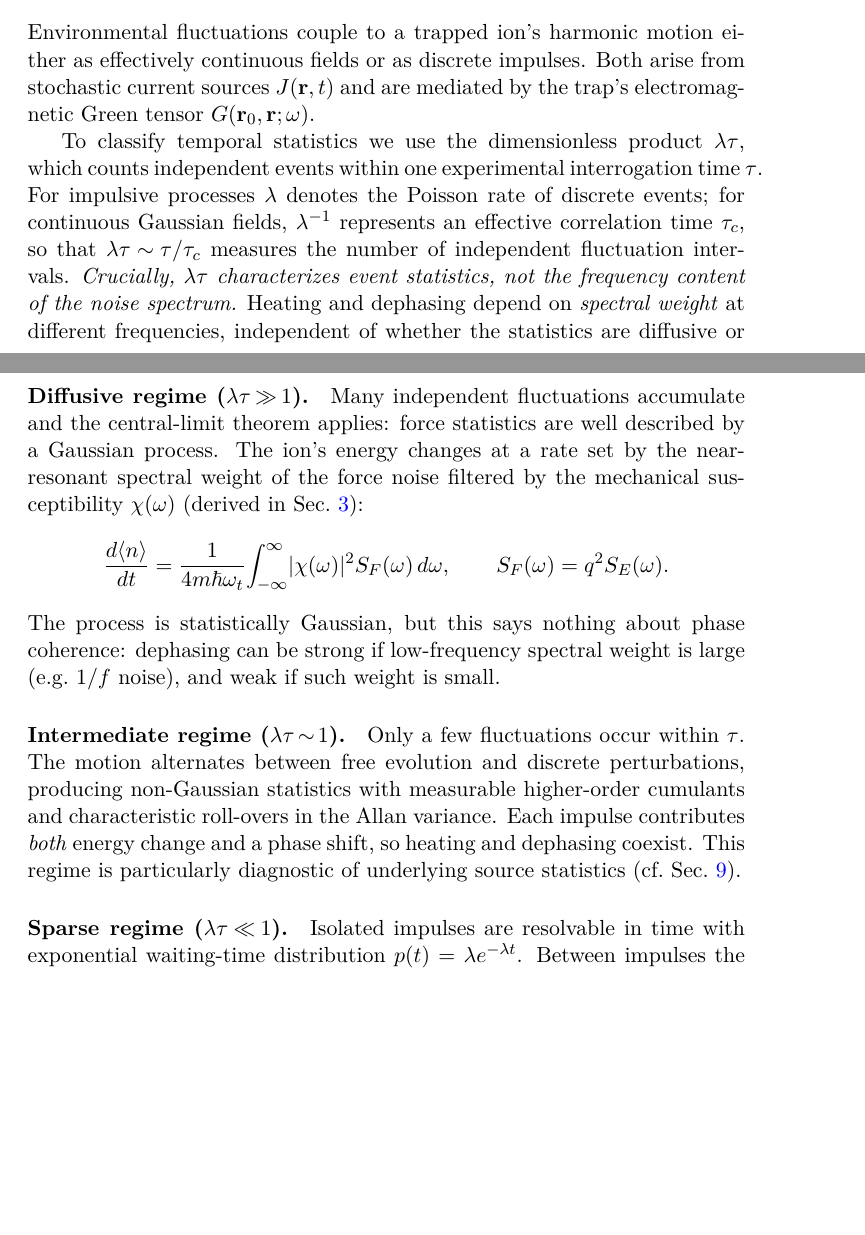
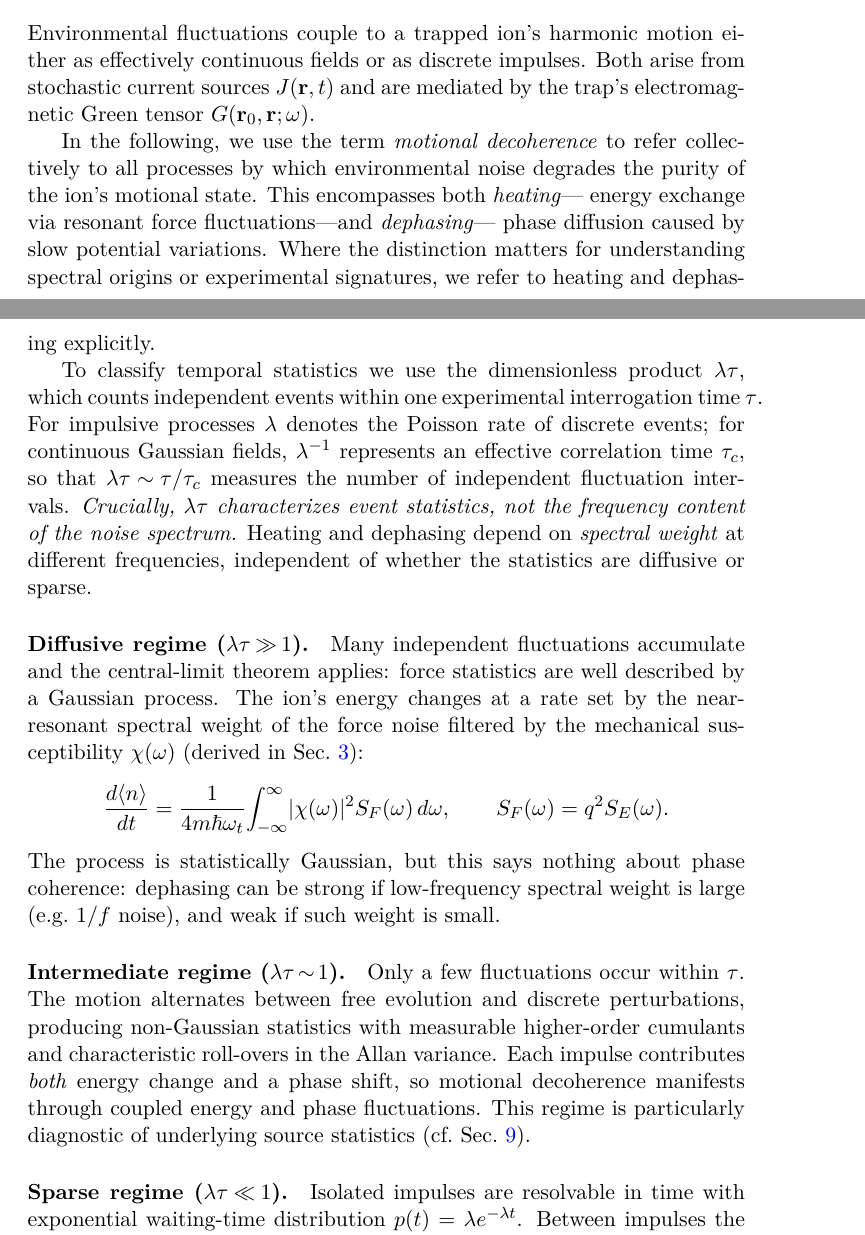
Before and after one commit to uwarring82/From-Keldysh-to-Levy-Unified-EM-Noise-Framework-for-Trapped-Ions, a LaTeX paper (main.tex, which reads sections/02_regimes_overview.tex): two parts of pages 2 and 3 of 15, joined at a grey line, cut so that both start at the same text, the shorter picture padded with empty space. Compiled offline with pdfLaTeX.

Commit message:
Wording harmonization: introduce motional decoherence umbrella

```diff
--- a/sections/02_regimes_overview.tex
+++ b/sections/02_regimes_overview.tex
@@ -8,6 +8,14 @@ Environmental fluctuations couple to a trapped ion’s harmonic motion either
 as effectively continuous fields or as discrete impulses.  Both arise from
 stochastic current sources $J(\mathbf r,t)$ and are mediated by the trap’s
 electromagnetic Green tensor $G(\mathbf r_0,\mathbf r;\omega)$.
+
+In the following, we use the term \emph{motional decoherence} to refer
+collectively to all processes by which environmental noise degrades the
+purity of the ion’s motional state. This encompasses both \emph{heating}—
+energy exchange via resonant force fluctuations—and \emph{dephasing}—
+phase diffusion caused by slow potential variations. Where the distinction
+matters for understanding spectral origins or experimental signatures,
+we refer to heating and dephasing explicitly.
 
 To classify temporal statistics we use the dimensionless product
 $\lambda\tau$, which counts independent events within one experimental
@@ -43,7 +51,8 @@ Only a few fluctuations occur within~$\tau$.  The motion alternates between
 free evolution and discrete perturbations, producing non-Gaussian
 statistics with measurable higher-order cumulants and characteristic
 roll-overs in the Allan variance.  Each impulse contributes \emph{both}
-energy change and a phase shift, so heating and dephasing coexist.
+energy change and a phase shift, so motional decoherence manifests through
+coupled energy and phase fluctuations.
 This regime is particularly diagnostic of underlying source statistics
 (cf.\ Sec.~\ref{sec:discriminants_summary}).
 
```
Also changed, not shown: main.tex (+3 -1 lines), README.md.
